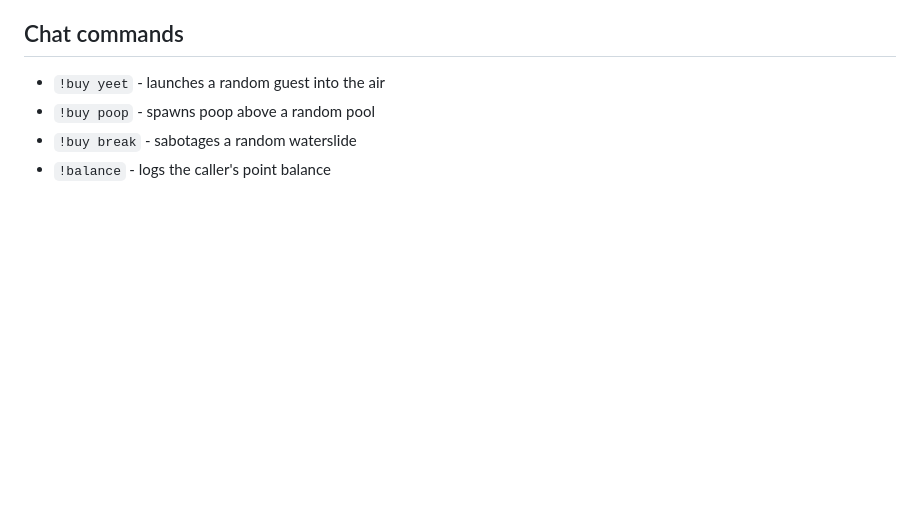
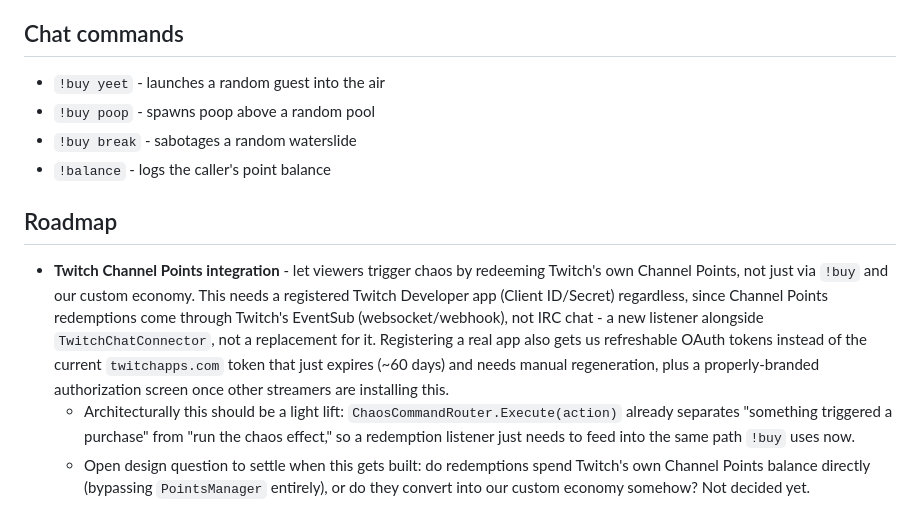
Before and after one commit to musicman0917/WaterparkSimTwitchExpansion, a Markdown page: README.md, the part around the change. Drawn GitHub-style; blank space fills up the shorter version.

Commit message:
Add Twitch Channel Points integration to the roadmap
Notes the future direction we discussed: letting viewers redeem
Twitch's own Channel Points to trigger chaos, not just !buy against
our custom economy. Requires a registered Twitch Developer app
regardless (EventSub isn't reachable via the simple chat-only token
we use today), which also buys refreshable OAuth tokens and a
properly-branded auth screen. Flags the open question of whether
redemptions bypass PointsManager entirely or feed into it somehow -
not decided yet.

```diff
--- a/README.md
+++ b/README.md
@@ -150,3 +150,20 @@ assets (e.g. with a decompiler or by inspecting the scene at runtime) and adjust
 - `!buy poop` - spawns poop above a random pool
 - `!buy break` - sabotages a random waterslide
 - `!balance` - logs the caller's point balance
+
+## Roadmap
+
+- **Twitch Channel Points integration** - let viewers trigger chaos by redeeming Twitch's own
+  Channel Points, not just via `!buy` and our custom economy. This needs a registered Twitch
+  Developer app (Client ID/Secret) regardless, since Channel Points redemptions come through
+  Twitch's EventSub (websocket/webhook), not IRC chat - a new listener alongside
+  `TwitchChatConnector`, not a replacement for it. Registering a real app also gets us refreshable
+  OAuth tokens instead of the current `twitchapps.com` token that just expires (~60 days) and
+  needs manual regeneration, plus a properly-branded authorization screen once other streamers
+  are installing this.
+  - Architecturally this should be a light lift: `ChaosCommandRouter.Execute(action)` already
+    separates "something triggered a purchase" from "run the chaos effect," so a redemption
+    listener just needs to feed into the same path `!buy` uses now.
+  - Open design question to settle when this gets built: do redemptions spend Twitch's own
+    Channel Points balance directly (bypassing `PointsManager` entirely), or do they convert into
+    our custom economy somehow? Not decided yet.
```
